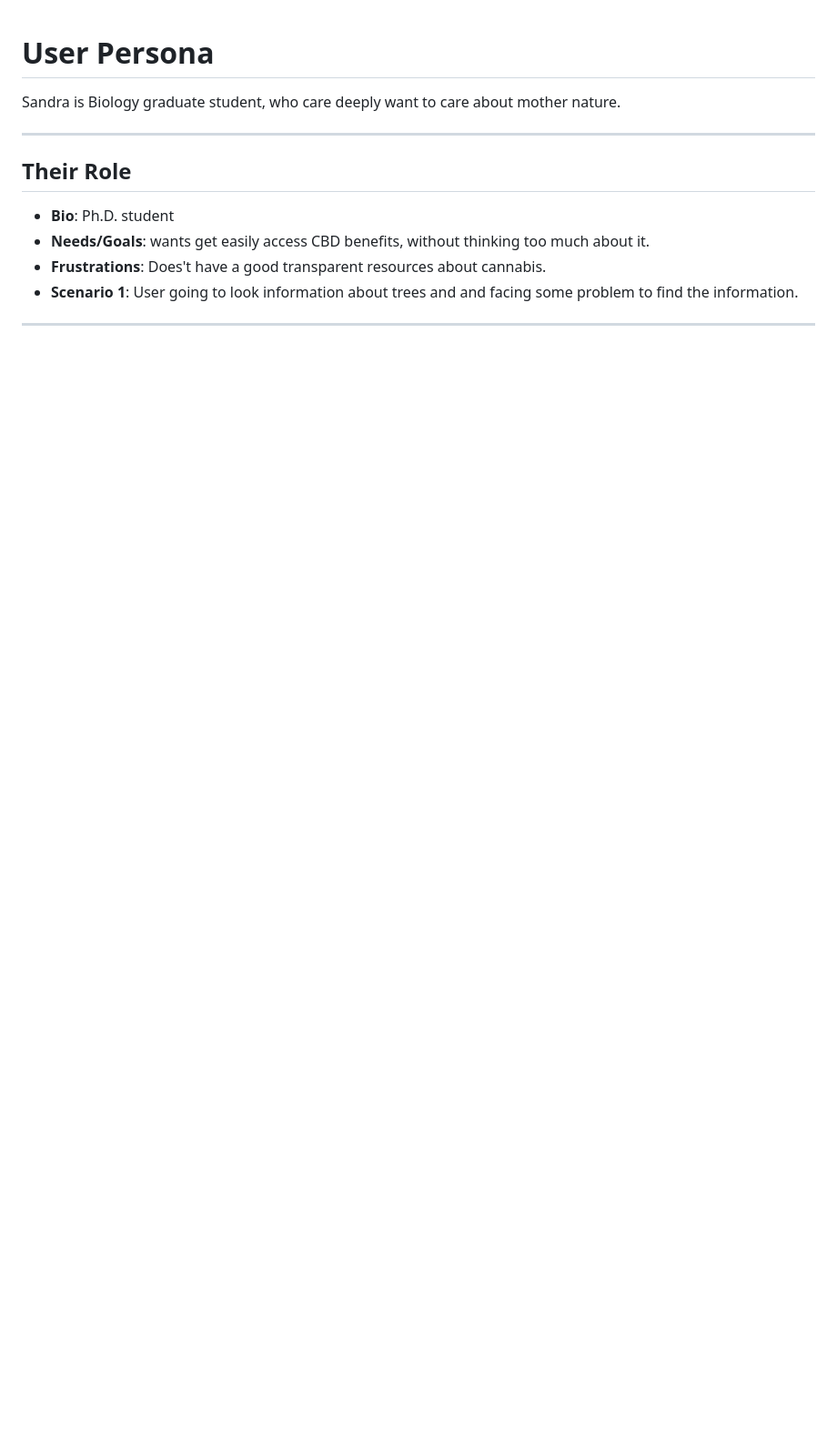
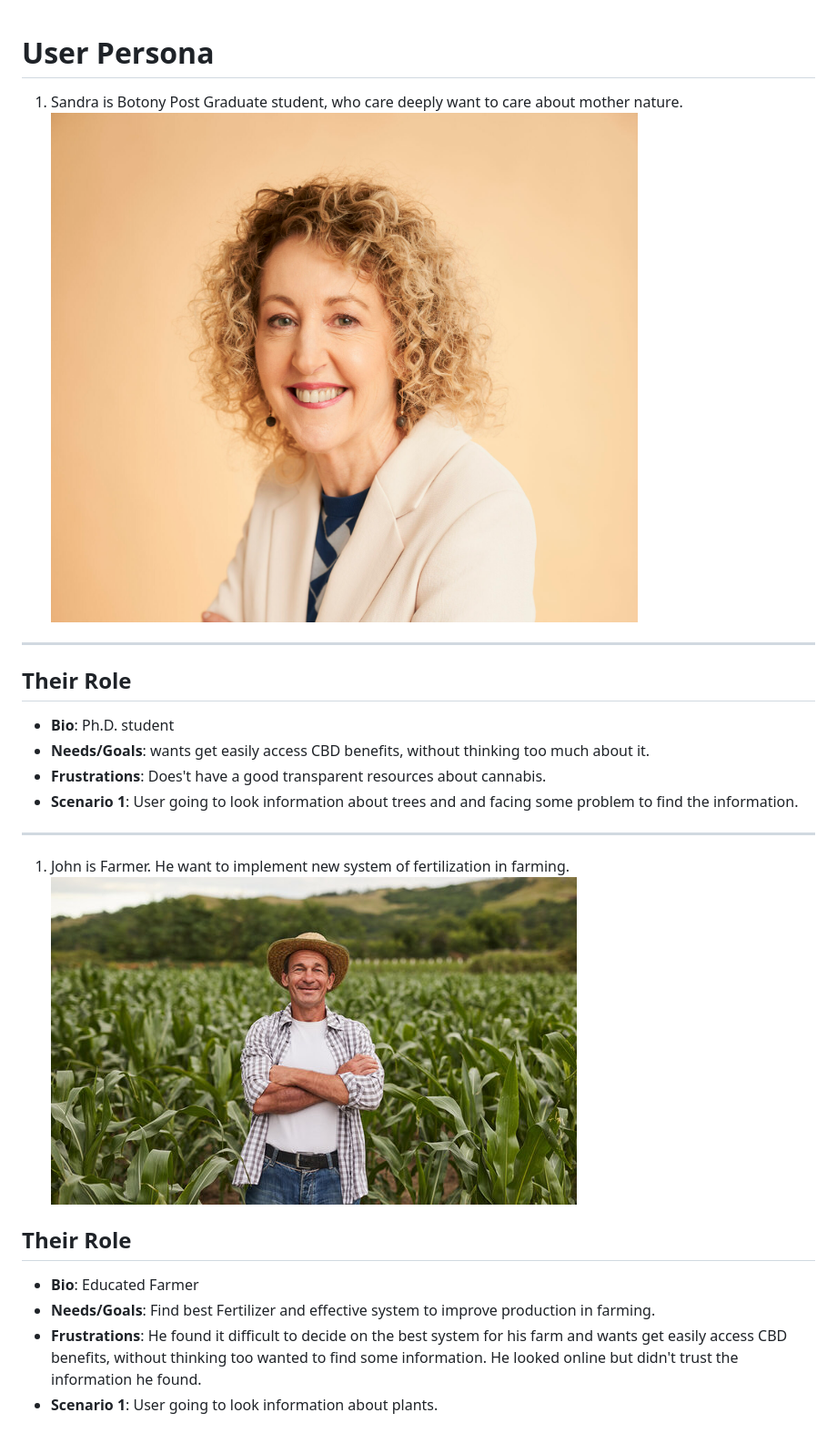
Before and after one commit to HYF-Class23/group2-all-about-trees, a Markdown page: planning/user-personas.md, the part around the change. Shown: that part at 91% size. Rendered like a GitHub page; pictures changed too: planning/john.jpg (added), planning/sandra.jpg (added); blank space fills up the shorter version.

Commit message:
User Persona updated

```diff
--- a/planning/user-personas.md
+++ b/planning/user-personas.md
@@ -1,7 +1,7 @@
 # User Persona
 
-Sandra is Biology graduate student, who care deeply want to care about mother
-nature.
+1. Sandra is Botony Post Graduate student, who care deeply want to care about
+   mother nature. ![img](./sandra.jpg)
 
 ---
 
@@ -19,3 +19,17 @@ nature.
 ---
 
 <!-- more personas ... -->
+
+1. John is Farmer. He want to implement new system of fertilization in farming.
+   ![img](./john.jpg)
+
+## Their Role
+
+- **Bio**: Educated Farmer
+- **Needs/Goals**: Find best Fertilizer and effective system to improve
+  production in farming.
+- **Frustrations**: He found it difficult to decide on the best system for his
+  farm and wants get easily access CBD benefits, without thinking too wanted to
+  find some information. He looked online but didn't trust the information he
+  found.
+- **Scenario 1**: User going to look information about plants.
```
Also changed, not shown: 1 other file.
